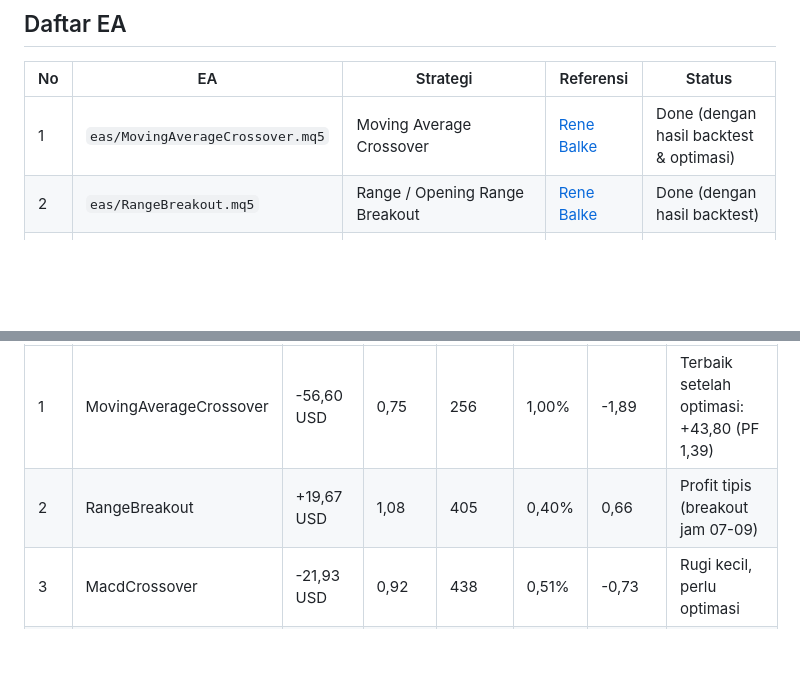
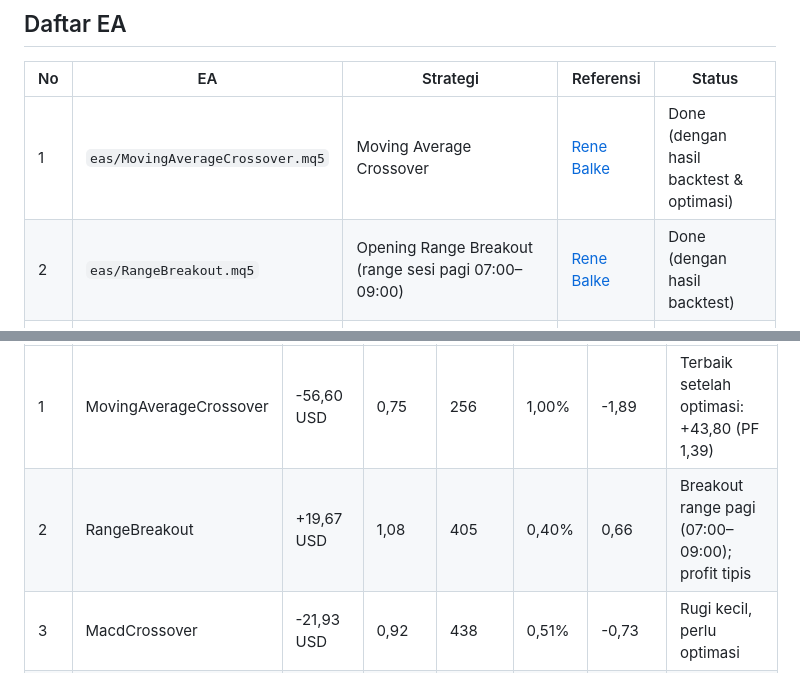
Before and after one commit to VelAstra/Sains-Manajemen-10-EA-dengan-AI, a Markdown page: README.md, 2 parts joined by grey strips. GitHub-like rendering; blank space fills up the shorter version.

Commit message:
README: perbaiki deskripsi & keterangan RangeBreakout

```diff
--- a/README.md
+++ b/README.md
@@ -19,7 +19,7 @@ Project Sains Manajemen 261 - Membuat 10 Expert Advisor (EA) untuk MetaTrader 5
 | No | EA | Strategi | Referensi | Status |
 |----|----|----------|-----------|--------|
 | 1 | `eas/MovingAverageCrossover.mq5` | Moving Average Crossover | [Rene Balke](https://www.youtube.com/watch?v=T78Q7K3c11s) | Done (dengan hasil backtest & optimasi) |
-| 2 | `eas/RangeBreakout.mq5` | Range / Opening Range Breakout | [Rene Balke](https://www.youtube.com/@ReneBalke) | Done (dengan hasil backtest) |
+| 2 | `eas/RangeBreakout.mq5` | Opening Range Breakout (range sesi pagi 07:00–09:00) | [Rene Balke](https://www.youtube.com/@ReneBalke) | Done (dengan hasil backtest) |
 | 3 | `eas/MacdCrossover.mq5` | MACD Crossover | [Rene Balke](https://www.youtube.com/@ReneBalke) | Done (dengan hasil backtest) |
 | 4 | `eas/RsiPullback.mq5` | RSI Pullback (oversold/overbought) | [Rene Balke](https://www.youtube.com/@ReneBalke) | Done (dengan hasil backtest) |
 | 5 | `eas/StochasticCross.mq5` | Stochastic %K/%D Crossover | [Rene Balke](https://www.youtube.com/@ReneBalke) | Done (dengan hasil backtest) |
@@ -59,7 +59,7 @@ modal virtual 10.000 USD, leverage 1:100. Parameter bawaan sesuai file EA.
 | No | EA | Total Net Profit | Profit Factor | Total Trades | Max Equity DD | Sharpe | Keterangan |
 |----|----|------------------|---------------|--------------|---------------|--------|------------|
 | 1 | MovingAverageCrossover | -56,60 USD | 0,75 | 256 | 1,00% | -1,89 | Terbaik setelah optimasi: +43,80 (PF 1,39) |
-| 2 | RangeBreakout | +19,67 USD | 1,08 | 405 | 0,40% | 0,66 | Profit tipis (breakout jam 07-09) |
+| 2 | RangeBreakout | +19,67 USD | 1,08 | 405 | 0,40% | 0,66 | Breakout range pagi (07:00–09:00); profit tipis |
 | 3 | MacdCrossover | -21,93 USD | 0,92 | 438 | 0,51% | -0,73 | Rugi kecil, perlu optimasi |
 | 4 | RsiPullback | **+79,06 USD** | **1,66** | 111 | 0,40% | **2,62** | Profit konsisten |
 | 5 | StochasticCross | -68,25 USD | 0,83 | 794 | 0,91% | -2,27 | Banyak sinyal, rugi |
```
